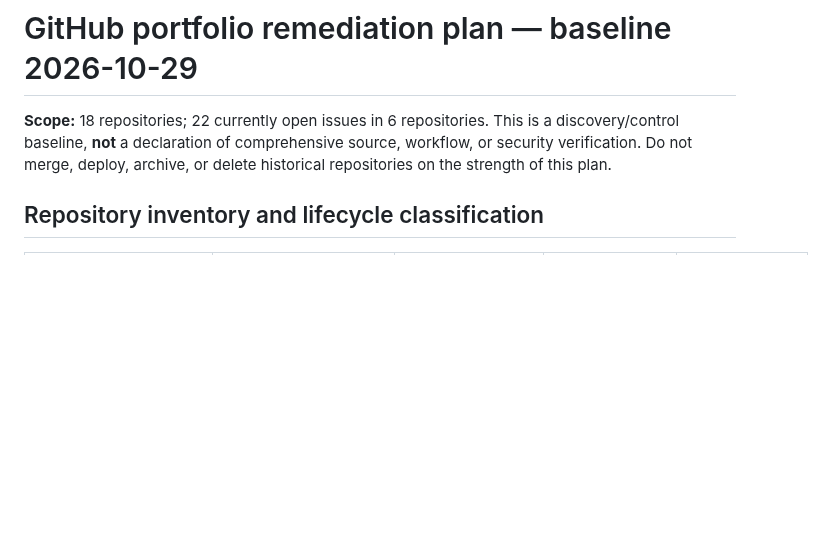
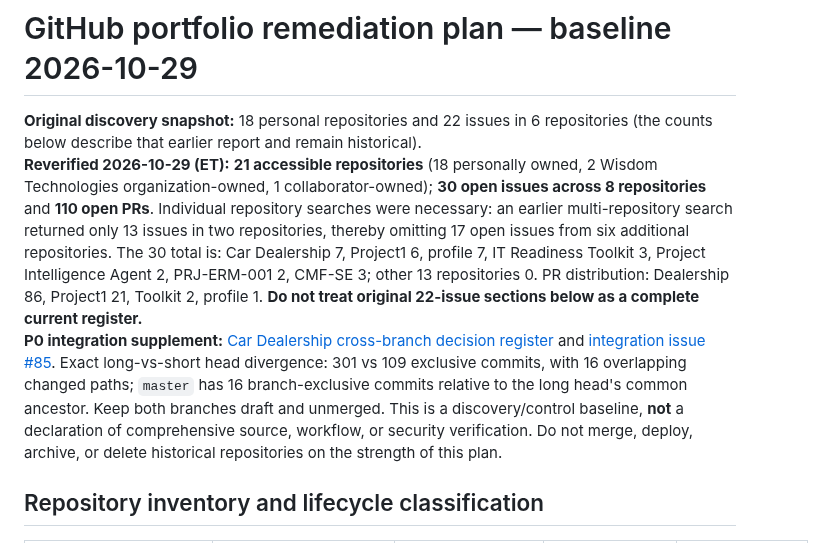
Before and after one commit to danwiz/danwiz, a Markdown page: docs/audits/GITHUB-PORTFOLIO-REMEDIATION-PLAN-2026-10-29.md, the part around the change. Rendered like a GitHub page; blank space fills up the shorter version.

Commit message:
docs(audit): correct portfolio issue coverage and link branch reconciliation

```diff
--- a/docs/audits/GITHUB-PORTFOLIO-REMEDIATION-PLAN-2026-10-29.md
+++ b/docs/audits/GITHUB-PORTFOLIO-REMEDIATION-PLAN-2026-10-29.md
@@ -1,6 +1,8 @@
 # GitHub portfolio remediation plan — baseline 2026-10-29
 
-**Scope:** 18 repositories; 22 currently open issues in 6 repositories. This is a discovery/control baseline, **not** a declaration of comprehensive source, workflow, or security verification. Do not merge, deploy, archive, or delete historical repositories on the strength of this plan.
+**Original discovery snapshot:** 18 personal repositories and 22 issues in 6 repositories (the counts below describe that earlier report and remain historical).
+**Reverified 2026-10-29 (ET):** **21 accessible repositories** (18 personally owned, 2 Wisdom Technologies organization-owned, 1 collaborator-owned); **30 open issues across 8 repositories** and **110 open PRs**. Individual repository searches were necessary: an earlier multi-repository search returned only 13 issues in two repositories, thereby omitting 17 open issues from six additional repositories. The 30 total is: Car Dealership 7, Project1 6, profile 7, IT Readiness Toolkit 3, Project Intelligence Agent 2, PRJ-ERM-001 2, CMF-SE 3; other 13 repositories 0. PR distribution: Dealership 86, Project1 21, Toolkit 2, profile 1. **Do not treat original 22-issue sections below as a complete current register.**
+**P0 integration supplement:** [Car Dealership cross-branch decision register](CAR-DEALERSHIP-INTEGRATION-DECISION-REGISTER-2026-10-29.md) and [integration issue #85](https://github.com/danwiz/project0-cardealership/issues/85). Exact long-vs-short head divergence: 301 vs 109 exclusive commits, with 16 overlapping changed paths; `master` has 16 branch-exclusive commits relative to the long head's common ancestor. Keep both branches draft and unmerged. This is a discovery/control baseline, **not** a declaration of comprehensive source, workflow, or security verification. Do not merge, deploy, archive, or delete historical repositories on the strength of this plan.
 
 ## Repository inventory and lifecycle classification
 
```
